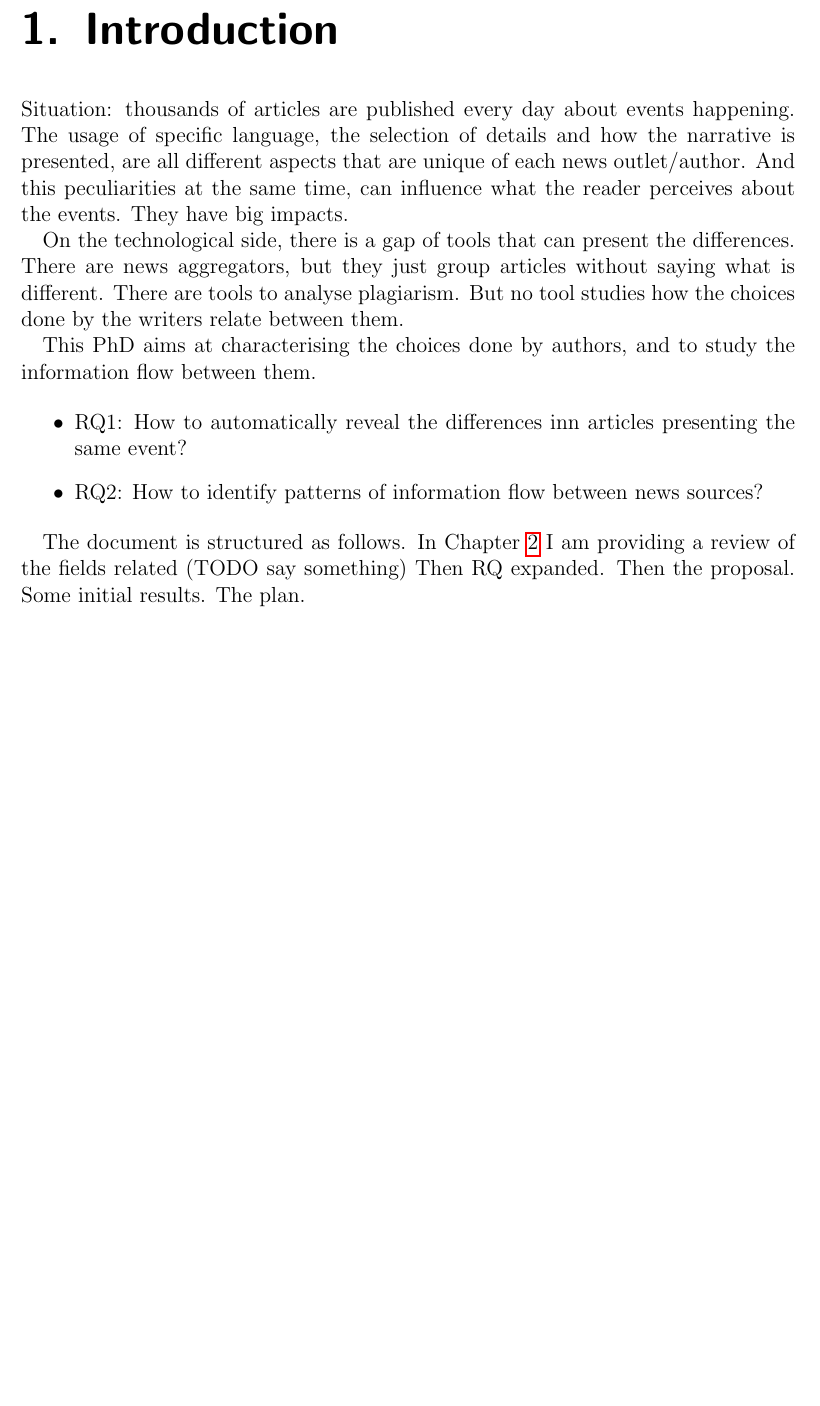
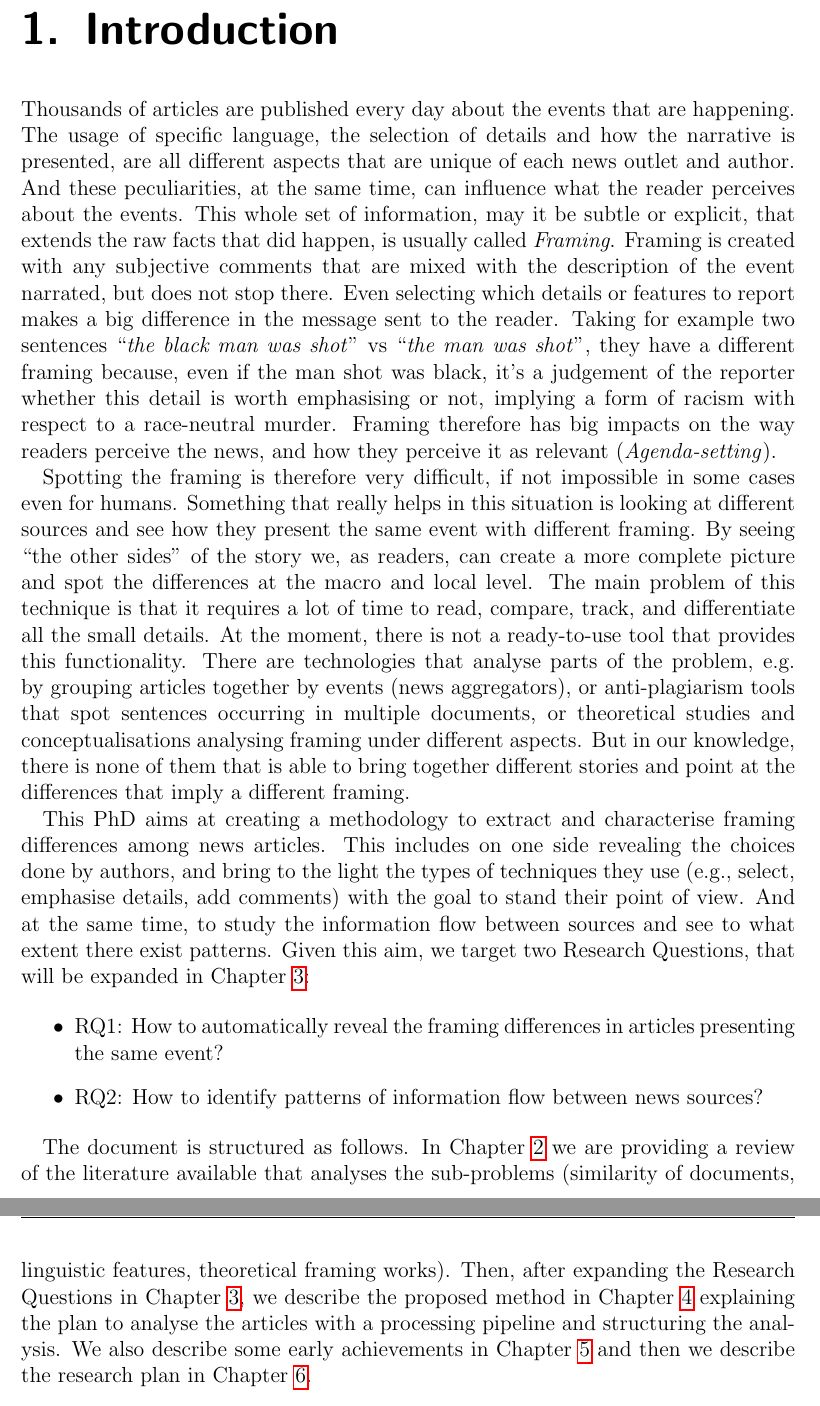
Before and after one commit to MartinoMensio/phd-upgrade-report, a LaTeX thesis (main.tex, which reads chapters/01_introduction.tex): part of page 6 of 20 before the commit and two parts of pages 6 and 7 of 20 after it, the two joined at a grey line, cut so that both start at the same text, the shorter picture padded with empty space. Compiled offline with pdfLaTeX.

Commit message:
before supervision meeting

```diff
--- a/chapters/01_introduction.tex
+++ b/chapters/01_introduction.tex
@@ -2,23 +2,41 @@
 
 % Orientation: wider context
 
-Situation: thousands of articles are published every day about events happening.
-The usage of specific language, the selection of details and how the narrative is presented, are all different aspects that are unique of each news outlet/author.
-And this peculiarities at the same time, can influence what the reader perceives about the events. They have big impacts.
+% situation
+Thousands of articles are published every day about the events that are happening.
+The usage of specific language, the selection of details and how the narrative is presented, are all different aspects that are unique of each news outlet and author.
+And these peculiarities, at the same time, can influence what the reader perceives about the events.
+% framing definition
+This whole set of information, may it be subtle or explicit, that extends the raw facts that did happen, is usually called \emph{Framing}.
+Framing is created with any subjective comments that are mixed with the description of the event narrated, but does not stop there.
+Even selecting which details or features to report makes a big difference in the message sent to the reader.
+% example
+Taking for example two sentences ``\textit{the black man was shot}'' vs ``\textit{the man was shot}'', they have a different framing because, even if the man shot was black, it's a judgement of the reporter whether this detail is worth emphasising or not, implying a form of racism with respect to a race-neutral murder.
+Framing therefore has big impacts on the way readers perceive the news, and how they perceive it as relevant (\textit{Agenda-setting}).
+
 
 % Rationale: create a niche
 
-On the technological side, there is a gap of tools that can present the differences.
-There are news aggregators, but they just group articles without saying what is different. There are tools to analyse plagiarism.
-But no tool studies how the choices done by the writers relate between them.
+% need of comparing multiple articles
+Spotting the framing is therefore very difficult, if not impossible in some cases even for humans. Something that really helps in this situation is looking at different sources and see how they present the same event with different framing.
+By seeing ``the other sides'' of the story we, as readers, can create a more complete picture and spot the differences at the macro and local level.
+The main problem of this technique is that it requires a lot of time to read, compare, track, and differentiate all the small details.
+% tech limitations
+At the moment, there is not a ready-to-use tool that provides this functionality.
+There are technologies that analyse parts of the problem, e.g. by grouping articles together by events (news aggregators), or anti-plagiarism tools that spot sentences occurring in multiple documents, or theoretical studies and conceptualisations analysing framing under different aspects.
+But in our knowledge, there is none of them that is able to bring together different stories and point at the differences that imply a different framing.
+
 
 % Aim: purpose of research
 
-This PhD aims at characterising the choices done by authors, and to study the information flow between them.
+This PhD aims at creating a methodology to extract and characterise framing differences among news articles.
+This includes on one side revealing the choices done by authors, and bring to the light the types of techniques they use (e.g., select, emphasise details, add comments)  with the goal to stand their point of view.
+And at the same time, to study the information flow between sources and see to what extent there exist patterns.
+Given this aim, we target two Research Questions, that will be expanded in Chapter~\ref{chap:research_questions}:
 
 % Research Questions: short
 \begin{itemize}
-    \item RQ1: How to automatically reveal the differences inn articles presenting the same event?
+    \item RQ1: How to automatically reveal the framing differences in articles presenting the same event?
     \item RQ2: How to identify patterns of information flow between news sources?
 \end{itemize}
 
@@ -34,11 +52,9 @@ This PhD aims at characterising the choices done by authors, and to study the in
 % Document outline
 
 The document is structured as follows.
-In Chapter~\ref{chap:literature_review} I am providing a review of the fields related (TODO say something)
-Then RQ expanded.
-Then the proposal.
-Some initial results.
-The plan.
+In Chapter~\ref{chap:literature_review} we are providing a review of the literature available that analyses the sub-problems (similarity of documents, linguistic features, theoretical framing works).
+Then, after expanding the Research Questions in Chapter~\ref{chap:research_questions}, we describe the proposed method in Chapter~\ref{chap:proposal} explaining the plan to analyse the articles with a processing pipeline and structuring the analysis.
+We also describe some early achievements in Chapter~\ref{chap:results} and then we describe the research plan in Chapter~\ref{chap:plan}.
 
 
 % What, how and when
--- a/main.tex
+++ b/main.tex
@@ -35,7 +35,7 @@
 \usepackage{titling}
 
 % document properties
-\title{Title}
+\title{Revealing Framing Differences in~the~News}
 \subtitle{Upgrade Report}
 \author{Martino Mensio}
 \date{June 2020}
```
Also changed, not shown: chapters/02_literature.tex (+45 -10 lines), chapters/03_research_questions.tex (+6 -6 lines), chapters/04_proposal.tex (+16 -13 lines), title_page.tex (+1 -1 lines), main.tex (2 more changed lines).
